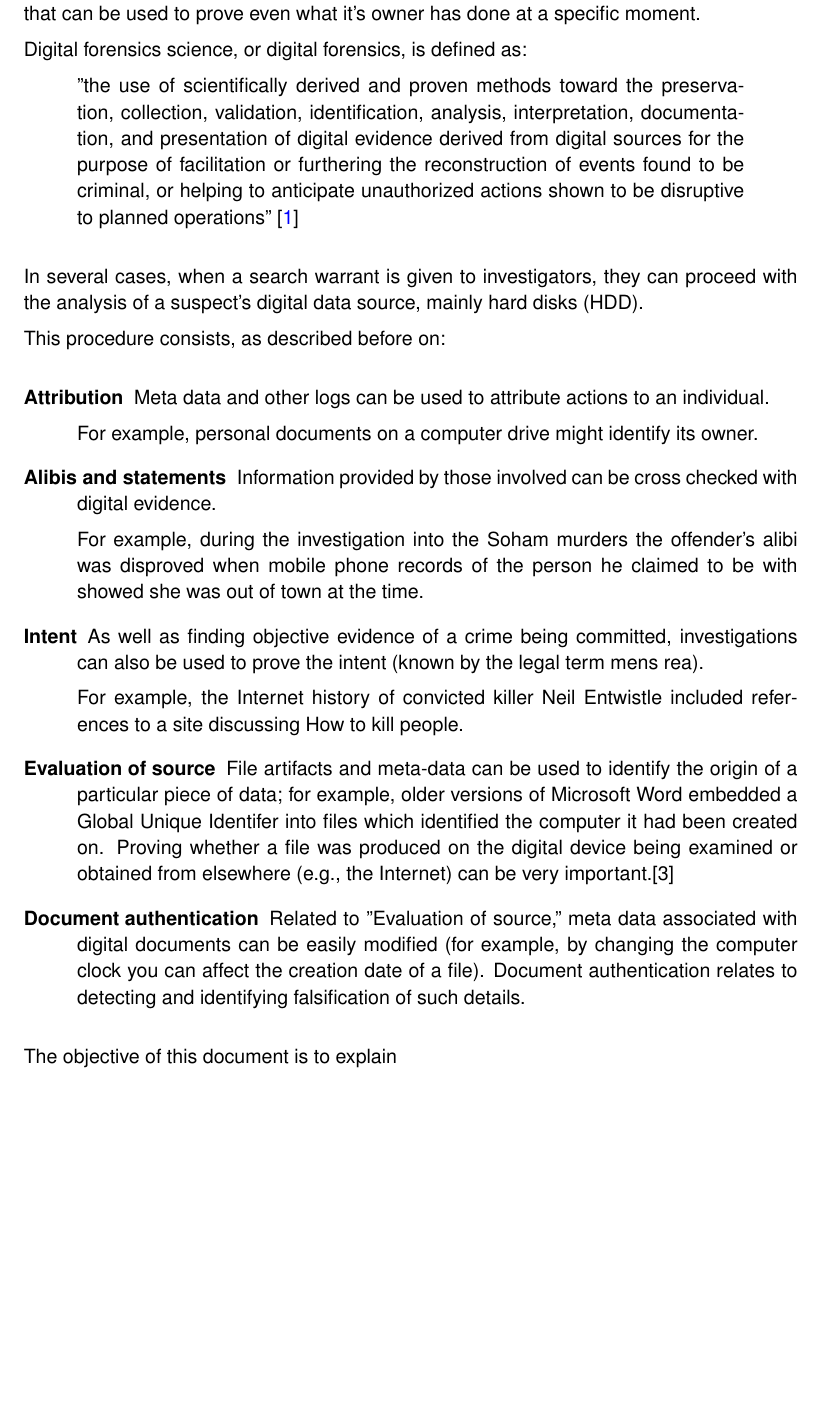
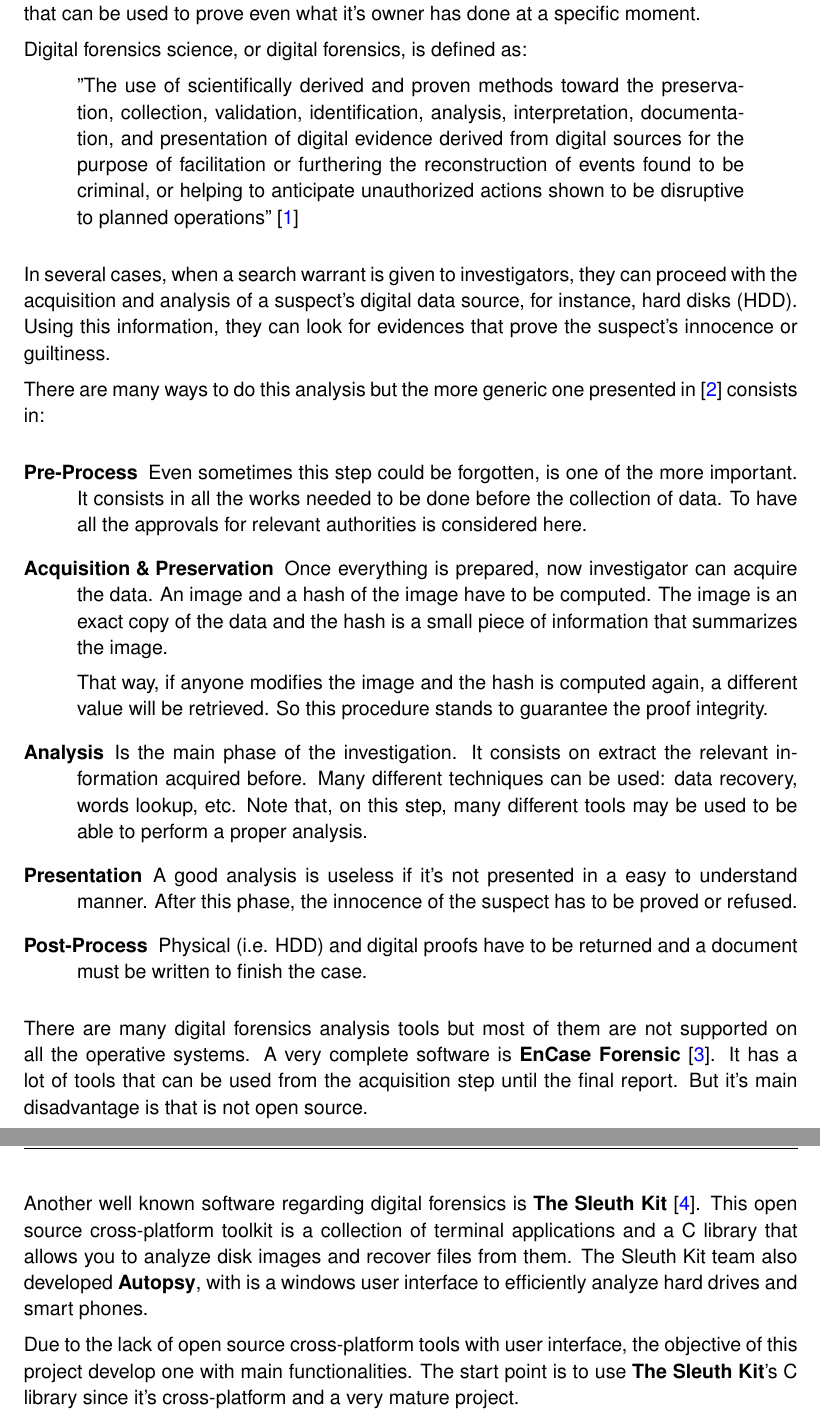
Before and after one commit to FRG-UPC-Deliverables/memoria-tfm, a LaTeX thesis (plantilla_tfc.tex, which reads chapters/introduction.tex): part of page 13 of 29 before the commit and two parts of pages 13 and 14 of 29 after it, the two joined at a grey line, cut so that both start at the same text, the shorter picture padded with empty space. Compiled offline with pdfLaTeX.

Commit message:
Introduction first version.

```diff
--- a/chapters/introduction.tex
+++ b/chapters/introduction.tex
@@ -12,7 +12,7 @@ what it's owner has done at a specific moment.
 Digital forensics science, or digital forensics, is defined as:
 
 \begin{quote}
-"the use of scientifically derived and proven methods toward the preservation,
+"The use of scientifically derived and proven methods toward the preservation,
 collection, validation, identification, analysis, interpretation,
 documentation, and presentation of digital evidence derived from digital
 sources for the purpose of facilitation or furthering the reconstruction of
@@ -21,48 +21,61 @@ shown to be disruptive to planned operations" \cite{DFRWS-df-road-map}
 \end{quote}
 
 In several cases, when a search warrant is given to investigators, they can
-proceed with the analysis of a suspect's digital data source, mainly hard disks
-(HDD).
+proceed with the acquisition and analysis of a suspect's digital data source,
+for instance, hard disks (HDD). Using this information, they can look for
+evidences that prove the suspect's innocence or guiltiness.
 
-This procedure consists, as described before on:
+There are many ways to do this analysis but the more generic one presented in
+\cite{ds-phases} consists in:
 
 \begin{description}
-	\item [Attribution]
-		Meta data and other logs can be used to attribute actions to an
-		individual.
+	\item [Pre-Process]
+		Even sometimes this step could be forgotten, is one of the more
+		important. It consists in all the works needed to be done before
+		the collection of data. To have all the approvals for relevant
+		authorities is considered here.
 
-		For example, personal documents on a computer drive might
-		identify its owner.
-	\item [Alibis and statements]
-		Information provided by those involved can be cross checked
-		with digital evidence.
+	\item [Acquisition \& Preservation]
+		Once everything is prepared, now investigator can acquire the
+		data. An image and a hash of the image have to be computed. The
+		image is an exact copy of the data and the hash is a small piece
+		of information that summarizes the image.
 
-		For example, during the investigation into the Soham murders
-		the offender's alibi was disproved when mobile phone records of
-		the person he 	claimed to be with showed she was out of town
-		at the time.
-	\item [Intent]
-		As well as finding objective evidence of a crime being
-		committed, investigations can also be used to prove the intent
-		(known by the legal term mens rea).
+		That way, if anyone modifies the image and the hash is computed
+		again, a different value will be retrieved. So this procedure
+		stands to guarantee the proof integrity.
 
-		For example, the Internet history of convicted killer Neil
-		Entwistle included references to a site discussing How to kill
-		people.
-	\item [Evaluation of source]
-		File artifacts and meta-data can be used to identify the origin
-		of a particular piece of data; for example, older versions of
-		Microsoft Word embedded a Global Unique Identifer into files
-		which identified the computer it had been created on.  Proving
-		whether a file was produced on the digital device being
-		examined or obtained from elsewhere (e.g., the Internet) can be
-		very important.[3]
-	\item [Document authentication]
-		Related to "Evaluation of source," meta data associated with
-		digital documents can be easily modified (for example, by
-		changing the computer clock you can affect the creation date of
-		a file). Document authentication relates to detecting and
-		identifying falsification of such details.
+	\item [Analysis]
+		Is the main phase of the investigation. It consists on extract
+		the relevant information acquired before. Many different
+		techniques can be used: data recovery, words lookup, etc. Note
+		that, on this step, many different tools may be used to be able
+		to perform a proper analysis.
+
+	\item [Presentation]
+		A good analysis is useless if it's not presented in a easy to
+		understand manner. After this phase, the innocence of the
+		suspect has to be proved or refused.
+
+	\item [Post-Process]
+		Physical (i.e. HDD) and digital proofs have to be returned and
+		a document must be written to finish the case.
 \end{description}
 
-The objective of this document is to explain
+There are many digital forensics analysis tools but most of them are not
+supported on all the operative systems. A very complete software is
+\textbf{EnCase Forensic} \cite{encase-web}. It has a lot of tools that can be
+used from the acquisition step until the final report. But it's main
+disadvantage is that is not open source.
+
+Another well known software regarding digital forensics is \textbf{The Sleuth
+Kit} \cite{tsk-web}. This open source cross-platform toolkit is a collection
+of terminal applications and a C library that allows you to analyze disk images
+and recover files from them. The Sleuth Kit team also developed
+\textbf{Autopsy}, with is a windows user interface to efficiently analyze hard
+drives and smart phones.
+
+Due to the lack of open source cross-platform tools with user interface, the
+objective of this project develop one with main functionalities. The start point
+is to use \textbf{The Sleuth Kit}'s C library since it's cross-platform and a
+very mature project.
```
Also changed, not shown: bibliography/bibliography.tex (+1 -0 lines), plantilla_tfc.bib (+32 -1 lines), bibliography/papers/phases-of-computer-forensics.pdf (added), figures/gcfim.png (added).
